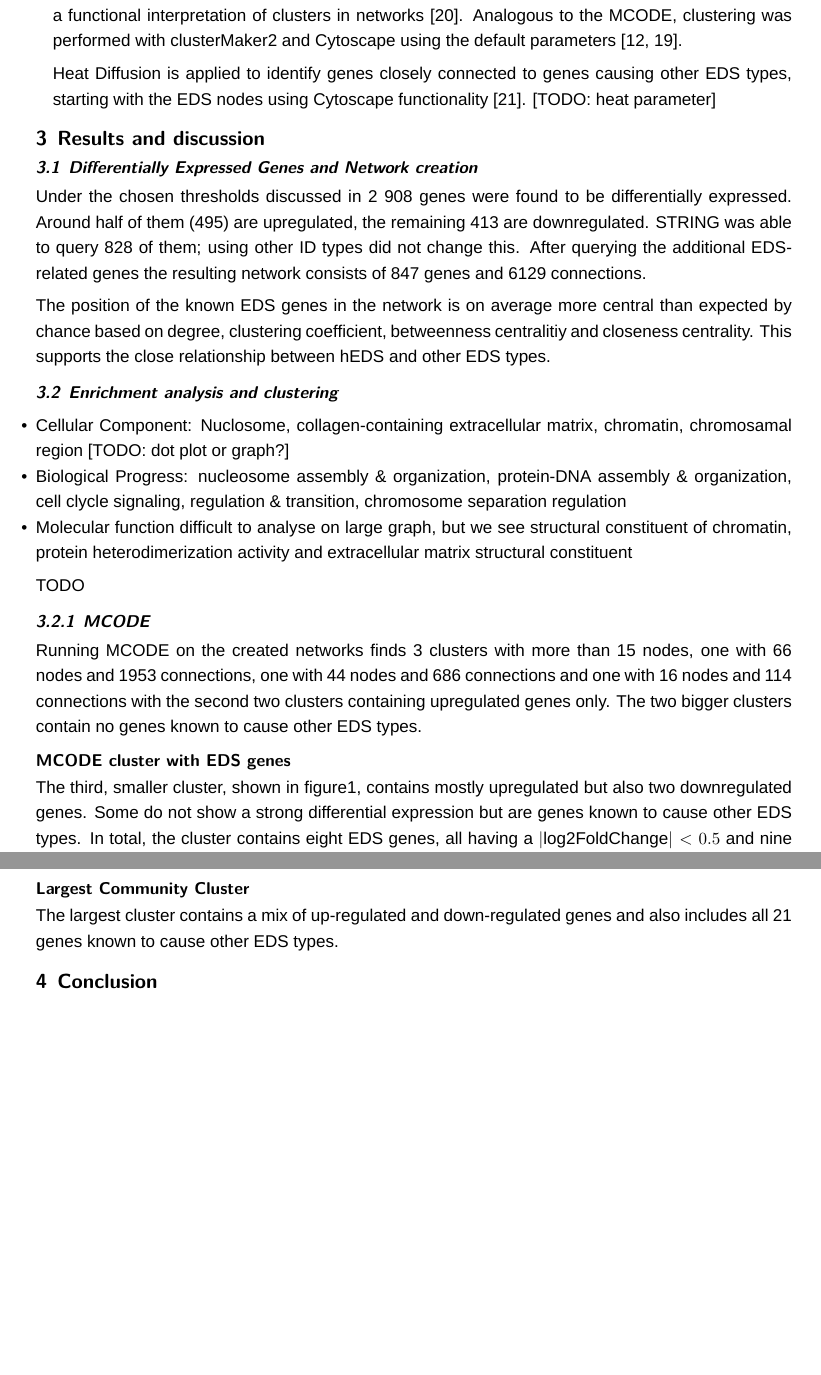
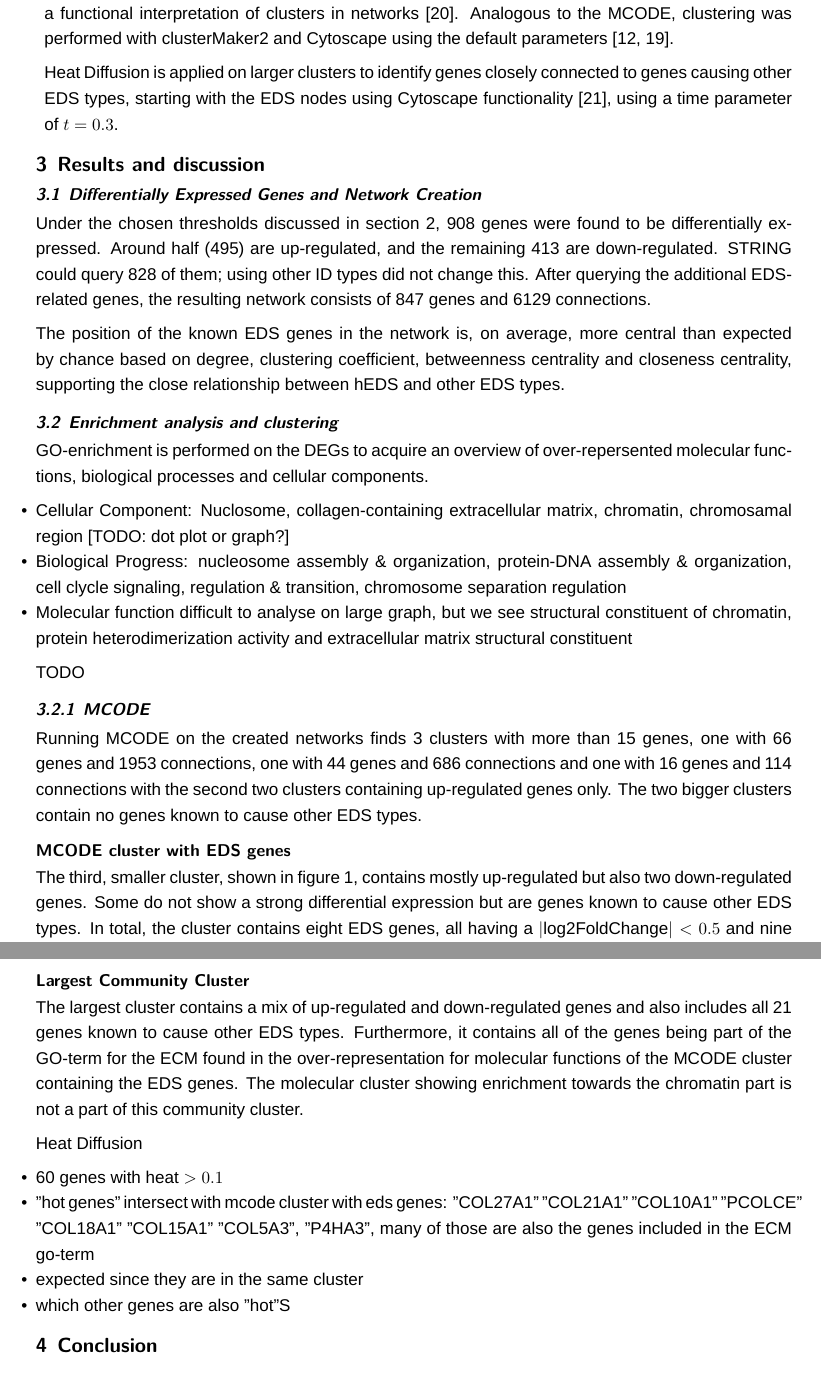
Before and after one commit to Zianor/MSB1014-NetworkBiology, a LaTeX document (report/Report.tex, which reads report/doc/102-methods.tex, report/doc/103-results.tex): two parts of pages 3 and 5 of 7, joined at a grey line, cut so that both start at the same text. Compiled offline with XeLaTeX; a missing font is replaced by an installed copy or a similar font.

Commit message:
[Report] Continue writing report

```diff
--- a/report/doc/102-methods.tex
+++ b/report/doc/102-methods.tex
@@ -17,7 +17,7 @@ The following structured approach will be pursued to answer the research questio
 
 		\item[Community Clustering]To analyse the biological processes and pathways involved in the DEGs, larger clusters are required. GLay, a community clustering algorithm, was designed to be used for a functional interpretation of clusters in networks \cite{GLay}. Analogous to the MCODE, clustering was performed with clusterMaker2 and Cytoscape using the default parameters \cite{Cytoscape, clusterMaker2}.
 
-		Heat Diffusion is applied to identify genes closely connected to genes causing other EDS types, starting with the EDS nodes using Cytoscape functionality \cite{heatDiffusion}. [TODO: heat parameter]
+		Heat Diffusion is applied on larger clusters to identify genes closely connected to genes causing other EDS types, starting with the EDS nodes using Cytoscape functionality \cite{heatDiffusion}, using a time parameter of $t=0.3$.
 	\end{description}
 \end{description}
 
--- a/report/doc/103-results.tex
+++ b/report/doc/103-results.tex
@@ -2,13 +2,15 @@
 % Structure with subsections
 % Use of figures/tables (max. 5)
 % General description of the results
-\subsection{Differentially Expressed Genes and Network creation}
+\subsection{Differentially Expressed Genes and Network Creation}
 
-Under the chosen thresholds discussed in \ref{sec:methods-deg} 908 genes were found to be differentially expressed. Around half of them (495) are upregulated, the remaining 413 are downregulated. STRING was able to query 828 of them; using other ID types did not change this. After querying the additional EDS-related genes the resulting network consists of 847 genes and 6129 connections.
+Under the chosen thresholds discussed in section \ref{sec:methods-deg}, 908 genes were found to be differentially expressed. Around half (495) are up-regulated, and the remaining 413 are down-regulated. STRING could query 828 of them; using other ID types did not change this. After querying the additional EDS-related genes, the resulting network consists of 847 genes and 6129 connections.
 
-The position of the known EDS genes in the network is on average more central than expected by chance based on degree, clustering coefficient, betweenness centralitiy and closeness centrality. This supports the close relationship between hEDS and other EDS types.
+The position of the known EDS genes in the network is, on average, more central than expected by chance based on degree, clustering coefficient, betweenness centrality and closeness centrality, supporting the close relationship between hEDS and other EDS types.
 
 \subsection{Enrichment analysis and clustering}
+
+GO-enrichment is performed on the DEGs to acquire an overview of over-repersented molecular functions, biological processes and cellular components.
 
 \begin{itemize}
 	\item Cellular Component: Nuclosome, collagen-containing extracellular matrix, chromatin, chromosamal region [TODO: dot plot or graph?]
@@ -20,10 +22,10 @@ The position of the known EDS genes in the network is on average more central th
 TODO
 
 \subsubsection{MCODE}
-Running MCODE on the created networks finds 3 clusters with more than 15 nodes, one with 66 nodes and 1953 connections, one with 44 nodes and 686 connections and one with 16 nodes and 114 connections with the second two clusters containing upregulated genes only. The two bigger clusters contain no genes known to cause other EDS types. % TODO: interpretation - might those be processes that we see only in hEDS and not in other EDS types? Look at heat in community cluster
+Running MCODE on the created networks finds 3 clusters with more than 15 genes, one with 66 genes and 1953 connections, one with 44 genes and 686 connections and one with 16 genes and 114 connections with the second two clusters containing up-regulated genes only. The two bigger clusters contain no genes known to cause other EDS types. % TODO: interpretation - might those be processes that we see only in hEDS and not in other EDS types? Look at heat in community cluster
 
 \paragraph{MCODE cluster with EDS genes}
-The third, smaller cluster, shown in figure\ref{fig:mcode3}, contains mostly upregulated but also two downregulated genes. Some do not show a strong differential expression but are genes known to cause other EDS types. In total, the cluster contains eight EDS genes, all having a $|\text{log2FoldChange}| < 0.5$ and nine differentially expressed genes. One of the EDS genes is also one of the two down-regulated genes. All known EDS genes besides ADAMTS2 have a high Closeness Centrality, consistent with the findings of EDS genes being more central in the complete network. COL21A1 shows the strongest differential expression ($\text{log2FoldChange} > 2$), more than twice as high as the other genes while being less central in the cluster.
+The third, smaller cluster, shown in figure \ref{fig:mcode3}, contains mostly up-regulated but also two down-regulated genes. Some do not show a strong differential expression but are genes known to cause other EDS types. In total, the cluster contains eight EDS genes, all having a $|\text{log2FoldChange}| < 0.5$ and nine differentially expressed genes. One of the EDS genes is also one of the two down-regulated genes. All known EDS genes besides ADAMTS2 have a high Closeness Centrality, consistent with the findings of EDS genes being more central in the complete network. COL21A1 shows the strongest differential expression ($\text{log2FoldChange} > 2$), more than twice as high as the other genes while being less central in the cluster.
 
 \begin{figure}[htb!]
 	\centering
@@ -67,4 +69,19 @@ Community Clustering results in six clusters with more than 15 genes. Three of t
 
 \paragraph{Largest Community Cluster}
 
-The largest cluster contains a mix of up-regulated and down-regulated genes and also includes all 21 genes known to cause other EDS types.
+The largest cluster contains a mix of up-regulated and down-regulated genes and also includes all 21 genes known to cause other EDS types. Furthermore, it contains all of the genes being part of the GO-term for the ECM found in the over-representation for molecular functions of the MCODE cluster containing the EDS genes. The molecular cluster showing enrichment towards the chromatin part is not a part of this community cluster.
+
+Heat Diffusion
+
+\begin{itemize}
+	\item 60 genes with heat $> 0.1$
+	\item "hot genes" intersect with mcode cluster with eds genes: "COL27A1" "COL21A1" "COL10A1" "PCOLCE"  "COL18A1" "COL15A1" "COL5A3", "P4HA3", many of those are also the genes included in the ECM go-term
+	\item expected since they are in the same cluster
+	\item which other genes are also "hot"S
+\end{itemize}
+
+
+
+
+
+% all chromatin genes in Community cluster 5
```
Also changed, not shown: report/doc/101-introduction.tex (+3 -3 lines), report/Report.pdf, report/doc/102-methods.tex (8 more changed lines), report/doc/103-results.tex (12 more changed lines).
